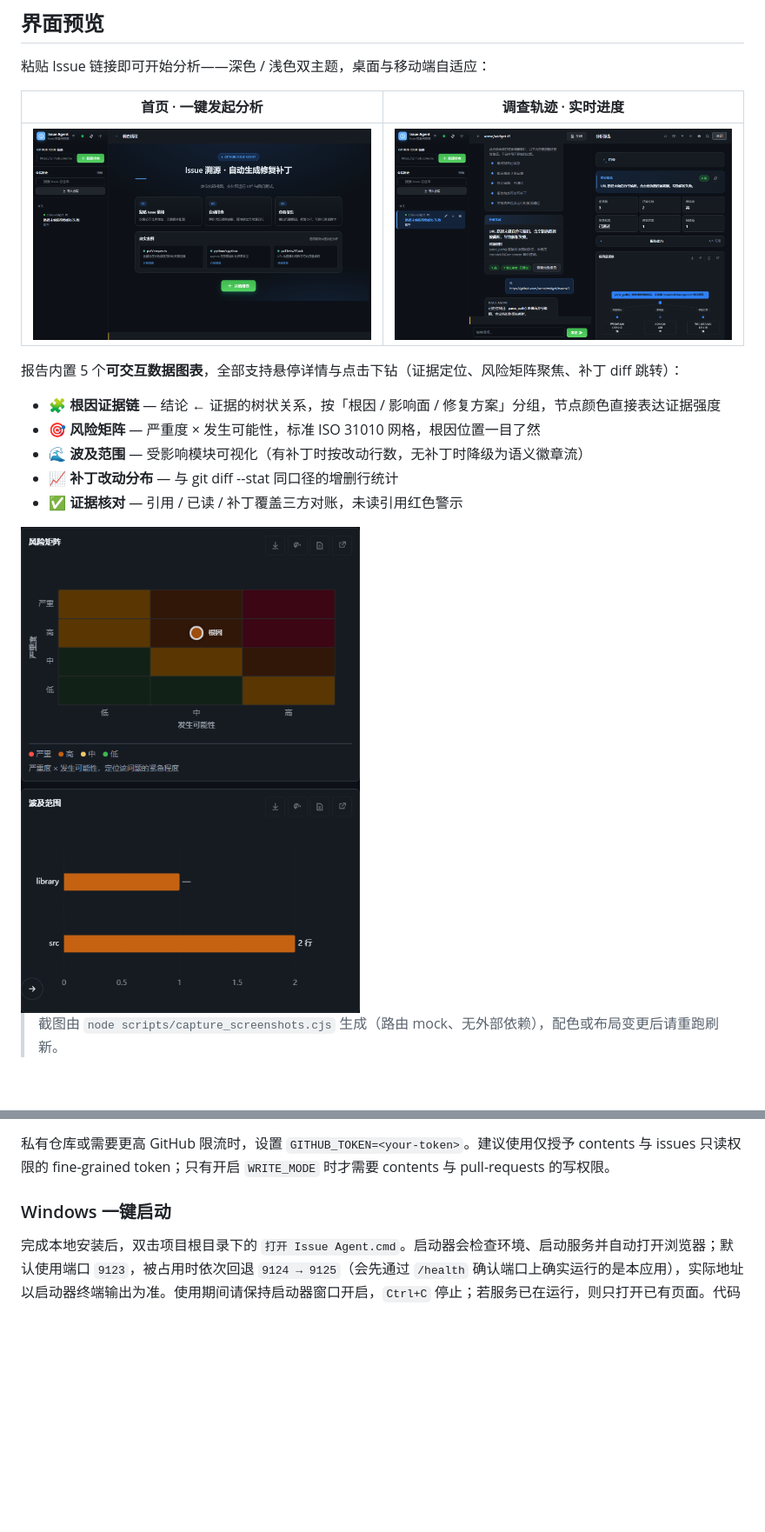
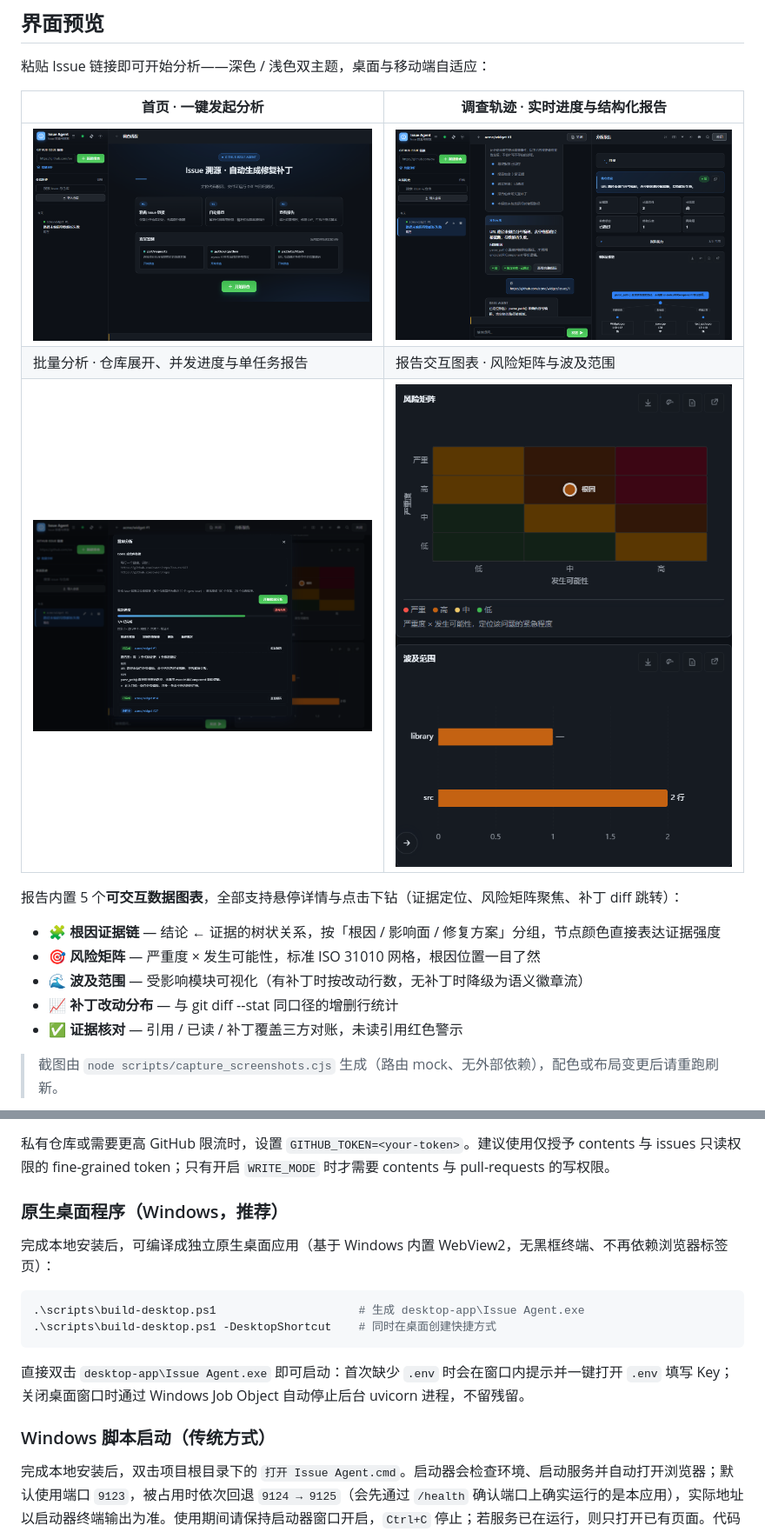
Before and after one commit to xiaomaozjj666/issue-agent, a Markdown page: README.md, 2 parts joined by grey strips. Shown at 87% size. Rendered like a GitHub page; pictures changed too: docs/screenshots/batch-dark.png (added), docs/screenshots/charts-dark.png, docs/screenshots/home-dark.png; blank space fills up the shorter version.

Commit message:
feat(desktop): add native Windows WebView2 desktop app and refresh screenshots/docs

````diff
--- a/README.md
+++ b/README.md
@@ -35,9 +36,11 @@ flowchart LR
 
 粘贴 Issue 链接即可开始分析——深色 / 浅色双主题，桌面与移动端自适应：
 
-| 首页 · 一键发起分析 | 调查轨迹 · 实时进度 |
+| 首页 · 一键发起分析 | 调查轨迹 · 实时进度与结构化报告 |
 |---|---|
 | <img src="docs/screenshots/home-dark.png" alt="首页" width="480"> | <img src="docs/screenshots/report-dark.png" alt="调查与报告" width="480"> |
+| 批量分析 · 仓库展开、并发进度与单任务报告 | 报告交互图表 · 风险矩阵与波及范围 |
+| <img src="docs/screenshots/batch-dark.png" alt="批量分析界面" width="480"> | <img src="docs/screenshots/charts-dark.png" alt="报告交互图表" width="480"> |
 
 报告内置 5 个**可交互数据图表**，全部支持悬停详情与点击下钻（证据定位、风险矩阵聚焦、补丁 diff 跳转）：
 
@@ -46,8 +49,6 @@ flowchart LR
 - 🌊 **波及范围** — 受影响模块可视化（有补丁时按改动行数，无补丁时降级为语义徽章流）
 - 📈 **补丁改动分布** — 与 git diff --stat 同口径的增删行统计
 - ✅ **证据核对** — 引用 / 已读 / 补丁覆盖三方对账，未读引用红色警示
-
-<img src="docs/screenshots/charts-dark.png" alt="报告交互图表" width="960">
 
 > 截图由 `node scripts/capture_screenshots.cjs` 生成（路由 mock、无外部依赖），配色或布局变更后请重跑刷新。
 
@@ -130,7 +131,18 @@ OPENAI_MODEL=deepseek-flash
 
 私有仓库或需要更高 GitHub 限流时，设置 `GITHUB_TOKEN=<your-token>`。建议使用仅授予 contents 与 issues 只读权限的 fine-grained token；只有开启 `WRITE_MODE` 时才需要 contents 与 pull-requests 的写权限。
 
-### Windows 一键启动
+### 原生桌面程序（Windows，推荐）
+
+完成本地安装后，可编译成独立原生桌面应用（基于 Windows 内置 WebView2，无黑框终端、不再依赖浏览器标签页）：
+
+```powershell
+.\scripts\build-desktop.ps1                     # 生成 desktop-app\Issue Agent.exe
+.\scripts\build-desktop.ps1 -DesktopShortcut    # 同时在桌面创建快捷方式
+```
+
+直接双击 `desktop-app\Issue Agent.exe` 即可启动：首次缺少 `.env` 时会在窗口内提示并一键打开 `.env` 填写 Key；关闭桌面窗口时通过 Windows Job Object 自动停止后台 uvicorn 进程，不留残留。
+
+### Windows 脚本启动（传统方式）
 
 完成本地安装后，双击项目根目录下的 `打开 Issue Agent.cmd`。启动器会检查环境、启动服务并自动打开浏览器；默认使用端口 `9123`，被占用时依次回退 `9124 → 9125`（会先通过 `/health` 确认端口上确实运行的是本应用），实际地址以启动器终端输出为准。使用期间请保持启动器窗口开启，`Ctrl+C` 停止；若服务已在运行，则只打开已有页面。代码更新后启动器会对比构建标识并自动替换过期的本地进程；强制干净重启可执行 `.\start-issue-agent.ps1 -Restart`。
 
````
Also changed, not shown: other parts of README.md (+1 -0 lines), 5 other files.
